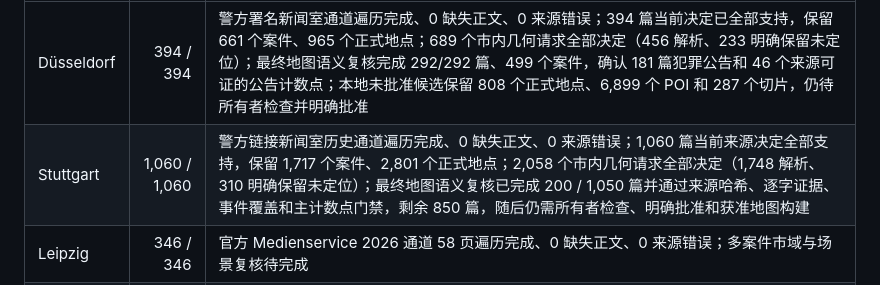
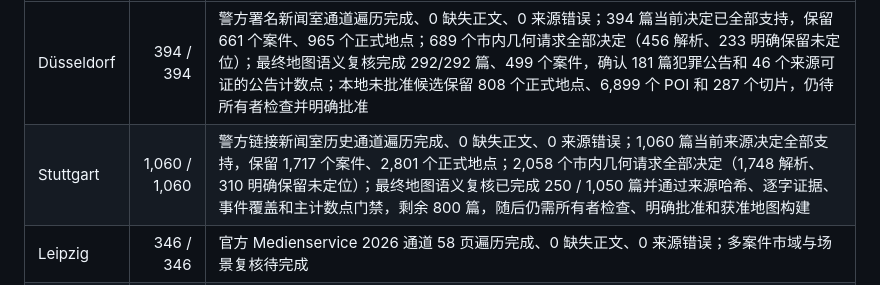
Before and after one commit to LN6666/CrimeMapsDE-Cities-06-10, a Markdown page: README.md, the part around the change. GitHub-like rendering.

Commit message:
Advance Stuttgart map semantic review to 250

```diff
--- a/README.md
+++ b/README.md
@@ -19,7 +19,7 @@
 | 城市 | 当前检查点 | 仍待处理 |
 | --- | ---: | --- |
 | Düsseldorf | 394 / 394 | 警方署名新闻室通道遍历完成、0 缺失正文、0 来源错误；394 篇当前决定已全部支持，保留 661 个案件、965 个正式地点；689 个市内几何请求全部决定（456 解析、233 明确保留未定位）；最终地图语义复核完成 292/292 篇、499 个案件，确认 181 篇犯罪公告和 46 个来源可证的公告计数点；本地未批准候选保留 808 个正式地点、6,899 个 POI 和 287 个切片，仍待所有者检查并明确批准 |
-| Stuttgart | 1,060 / 1,060 | 警方链接新闻室历史通道遍历完成、0 缺失正文、0 来源错误；1,060 篇当前来源决定全部支持，保留 1,717 个案件、2,801 个正式地点；2,058 个市内几何请求全部决定（1,748 解析、310 明确保留未定位）；最终地图语义复核已完成 200 / 1,050 篇并通过来源哈希、逐字证据、事件覆盖和主计数点门禁，剩余 850 篇，随后仍需所有者检查、明确批准和获准地图构建 |
+| Stuttgart | 1,060 / 1,060 | 警方链接新闻室历史通道遍历完成、0 缺失正文、0 来源错误；1,060 篇当前来源决定全部支持，保留 1,717 个案件、2,801 个正式地点；2,058 个市内几何请求全部决定（1,748 解析、310 明确保留未定位）；最终地图语义复核已完成 250 / 1,050 篇并通过来源哈希、逐字证据、事件覆盖和主计数点门禁，剩余 800 篇，随后仍需所有者检查、明确批准和获准地图构建 |
 | Leipzig | 346 / 346 | 官方 Medienservice 2026 通道 58 页遍历完成、0 缺失正文、0 来源错误；多案件市域与场景复核待完成 |
 | Dortmund | 735 / 735 | 警方原生档案 2026 通道遍历完成；735 篇均已重新抓取页面单独显示的 teaser 与主正文，来源 ID/URL 不变、正文哈希全部更新、0 缺失正文、0 来源错误；旧输入哈希已废止，修正后全文的市域与逐篇语义复核待完成 |
 | Bremen | 639 / 639 | 警方署名新闻室的 2026 遍历已完成；仍需逐篇市域、多场景复核，且不证明原生档案等价 |
```
